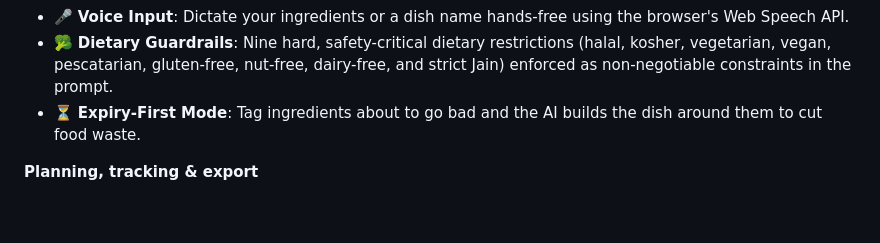
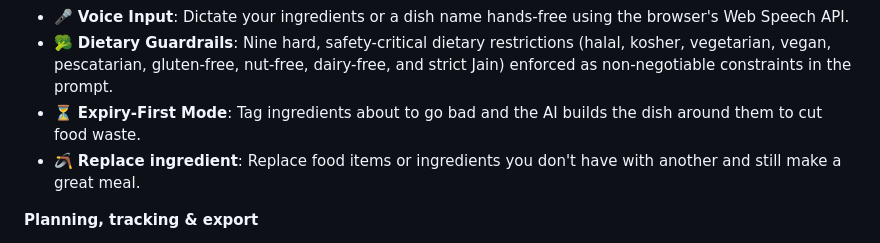
Before and after one commit to Stephen-Agyemang/FridgeJam, a Markdown page: README.md, the part around the change. GitHub-like rendering; blank space fills up the shorter version.

Commit message:
Add ingredient replacement feature to README
Added a feature for replacing ingredients in recipes.

```diff
--- a/README.md
+++ b/README.md
@@ -10,6 +10,7 @@ This repository features a fully responsive, mobile-first retro-cozy design, dyn
 - 🎤 **Voice Input**: Dictate your ingredients or a dish name hands-free using the browser's Web Speech API.
 - 🥦 **Dietary Guardrails**: Nine hard, safety-critical dietary restrictions (halal, kosher, vegetarian, vegan, pescatarian, gluten-free, nut-free, dairy-free, and strict Jain) enforced as non-negotiable constraints in the prompt.
 - ⏳ **Expiry-First Mode**: Tag ingredients about to go bad and the AI builds the dish around them to cut food waste.
+-  🪃 **Replace ingredient**: Replace food items or ingredients you don't have with another and still make a great meal.
 
 **Planning, tracking & export**
 - 🗓️ **AI Meal Planner**: Generates personalized 7-day meal plans (`/api/meal-plan`) shaped by a mood directive (Light, Bold, Quick, Diverse), cuisine exploration, and a taste profile mined from your saved recipes and cooking history.
```
